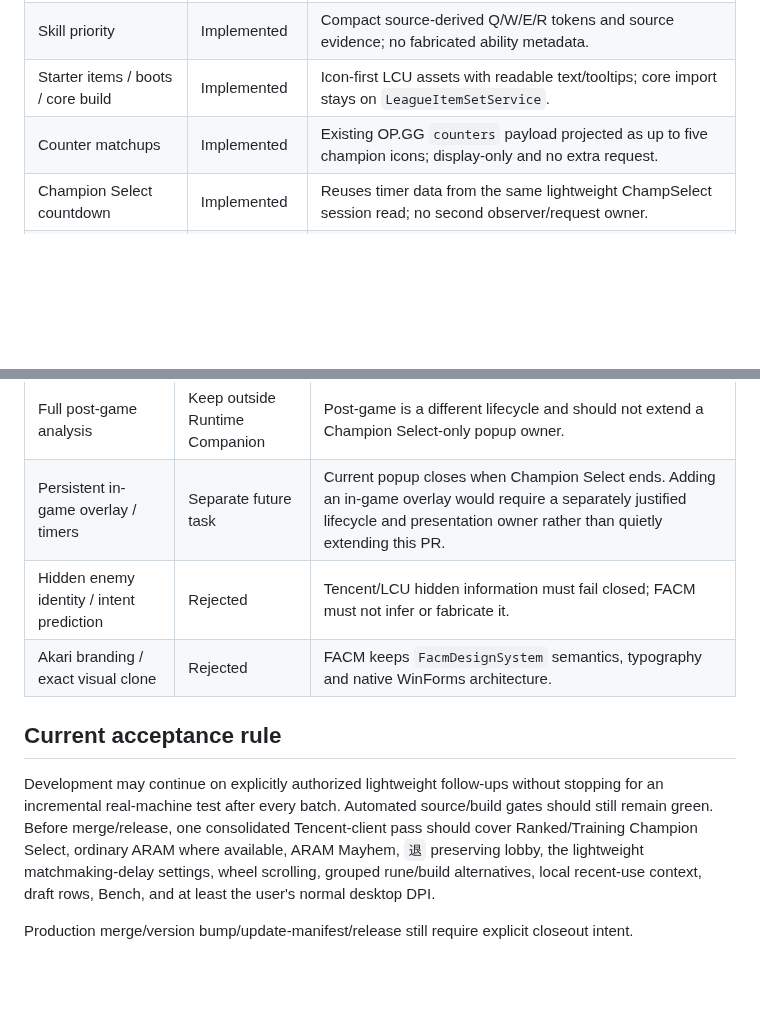
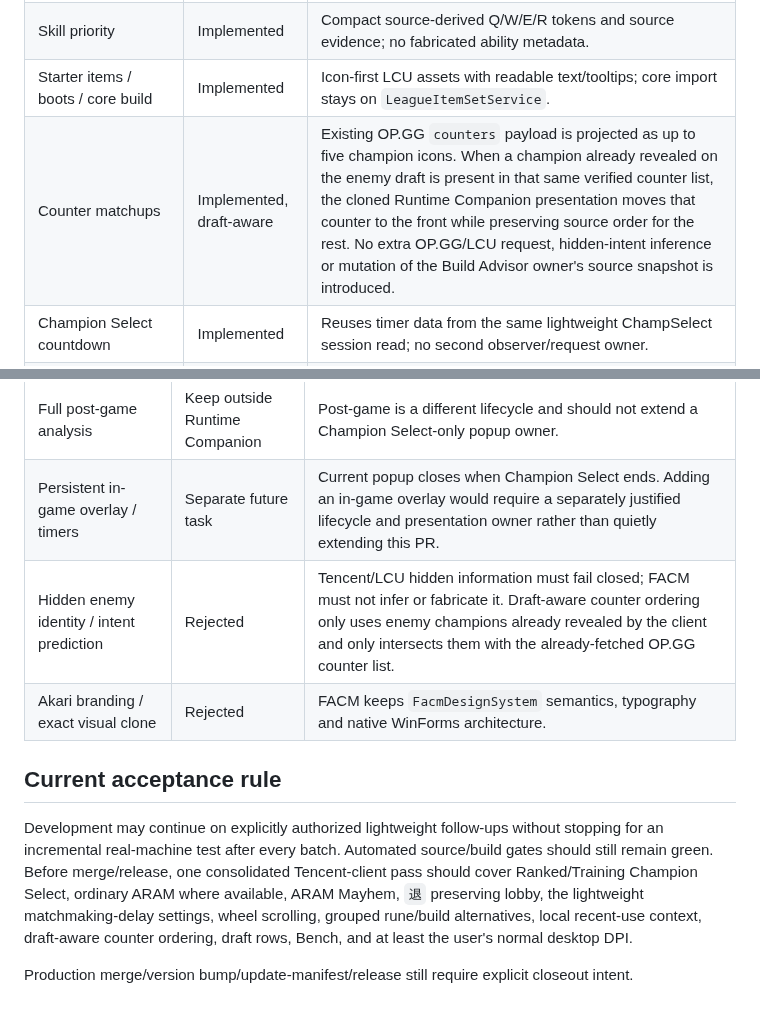
Before and after one commit to xianyumht-cmd/facm, a Markdown page: docs/RUNTIME-COMPANION-AKARI-MATRIX.md, 2 parts joined by grey strips. Rendered like a GitHub page; blank space fills up the shorter version.

Commit message:
Document draft-aware counter context

```diff
--- a/docs/RUNTIME-COMPANION-AKARI-MATRIX.md
+++ b/docs/RUNTIME-COMPANION-AKARI-MATRIX.md
@@ -13,7 +13,7 @@ This matrix records the intended feature boundary for draft PR #283. Akari is us
 | Summoner spell recommendations | Implemented | Icon-first LCU assets, source alternatives through progressive disclosure, Apply through the existing guarded owner. |
 | Skill priority | Implemented | Compact source-derived Q/W/E/R tokens and source evidence; no fabricated ability metadata. |
 | Starter items / boots / core build | Implemented | Icon-first LCU assets with readable text/tooltips; core import stays on `LeagueItemSetService`. |
-| Counter matchups | Implemented | Existing OP.GG `counters` payload projected as up to five champion icons; display-only and no extra request. |
+| Counter matchups | Implemented, draft-aware | Existing OP.GG `counters` payload is projected as up to five champion icons. When a champion already revealed on the enemy draft is present in that same verified counter list, the cloned Runtime Companion presentation moves that counter to the front while preserving source order for the rest. No extra OP.GG/LCU request, hidden-intent inference or mutation of the Build Advisor owner's source snapshot is introduced. |
 | Champion Select countdown | Implemented | Reuses timer data from the same lightweight ChampSelect session read; no second observer/request owner. |
 | Ally draft context | Implemented | Up to five local-team rows; locked champion or local-team pick intent may be shown, with position/player tooltip and ban count. |
 | Enemy draft context | Implemented fail-closed | Only champion/account information actually exposed by the client is rendered; hidden enemy intent/identity is never inferred. |
@@ -39,11 +39,11 @@ These are not accidental omissions. They either already belong to another FACM-o
 | Deep player scouting / long-term trend pages | Keep in existing FACM player views | Existing player/history services already own deeper history; the companion only projects a bounded local current-champion sample rather than becoming another dashboard. |
 | Full post-game analysis | Keep outside Runtime Companion | Post-game is a different lifecycle and should not extend a Champion Select-only popup owner. |
 | Persistent in-game overlay / timers | Separate future task | Current popup closes when Champion Select ends. Adding an in-game overlay would require a separately justified lifecycle and presentation owner rather than quietly extending this PR. |
-| Hidden enemy identity / intent prediction | Rejected | Tencent/LCU hidden information must fail closed; FACM must not infer or fabricate it. |
+| Hidden enemy identity / intent prediction | Rejected | Tencent/LCU hidden information must fail closed; FACM must not infer or fabricate it. Draft-aware counter ordering only uses enemy champions already revealed by the client and only intersects them with the already-fetched OP.GG counter list. |
 | Akari branding / exact visual clone | Rejected | FACM keeps `FacmDesignSystem` semantics, typography and native WinForms architecture. |
 
 ## Current acceptance rule
 
-Development may continue on explicitly authorized lightweight follow-ups without stopping for an incremental real-machine test after every batch. Automated source/build gates should still remain green. Before merge/release, one consolidated Tencent-client pass should cover Ranked/Training Champion Select, ordinary ARAM where available, ARAM Mayhem, `退` preserving lobby, the lightweight matchmaking-delay settings, wheel scrolling, grouped rune/build alternatives, local recent-use context, draft rows, Bench, and at least the user's normal desktop DPI.
+Development may continue on explicitly authorized lightweight follow-ups without stopping for an incremental real-machine test after every batch. Automated source/build gates should still remain green. Before merge/release, one consolidated Tencent-client pass should cover Ranked/Training Champion Select, ordinary ARAM where available, ARAM Mayhem, `退` preserving lobby, the lightweight matchmaking-delay settings, wheel scrolling, grouped rune/build alternatives, local recent-use context, draft-aware counter ordering, draft rows, Bench, and at least the user's normal desktop DPI.
 
 Production merge/version bump/update-manifest/release still require explicit closeout intent.
```
